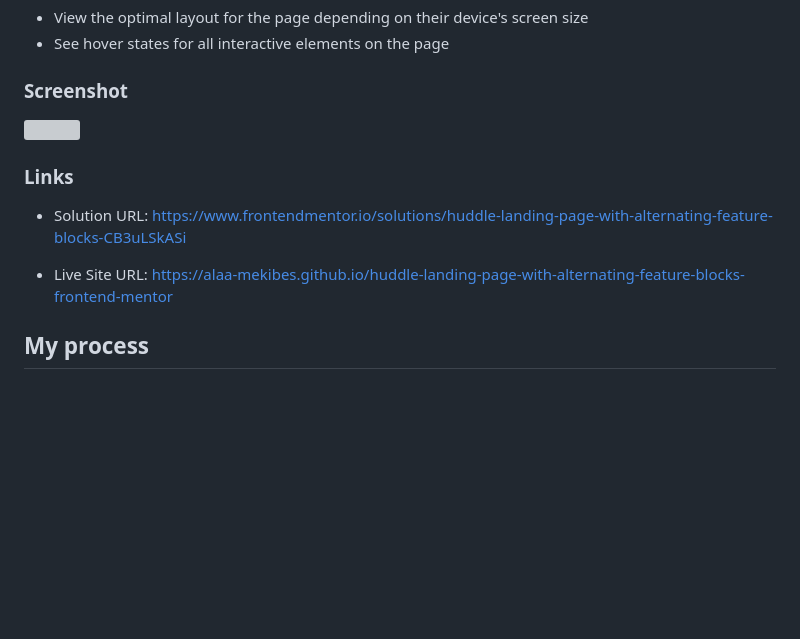
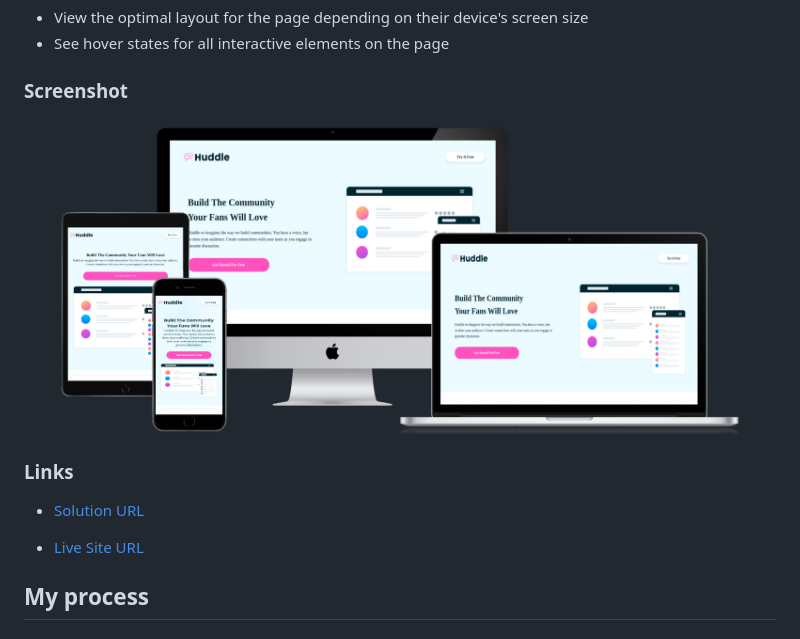
Before and after one commit to alaa-mekibes/huddle-landing-page-with-alternating-feature-blocks-frontend-mentor, a Markdown page: README.md, the part around the change. GitHub-like rendering; pictures changed too: assets/images/screenshot.png (added); blank space fills up the shorter version; grey boxes are pictures that could not be loaded.

Commit message:
fix screenshot

```diff
--- a/README.md
+++ b/README.md
@@ -26,13 +26,13 @@ Users should be able to:
 
 ### Screenshot
 
-![](/assets/images/Screenshot.png)
+![](/assets/images/screenshot.png)
 
 ### Links
 
-- Solution URL: https://www.frontendmentor.io/solutions/huddle-landing-page-with-alternating-feature-blocks-CB3uLSkASi
+- [Solution URL](https://www.frontendmentor.io/solutions/huddle-landing-page-with-alternating-feature-blocks-CB3uLSkASi)
 
-- Live Site URL: https://alaa-mekibes.github.io/huddle-landing-page-with-alternating-feature-blocks-frontend-mentor
+- [Live Site URL](https://alaa-mekibes.github.io/huddle-landing-page-with-alternating-feature-blocks-frontend-mentor)
 
 ## My process
 
```
